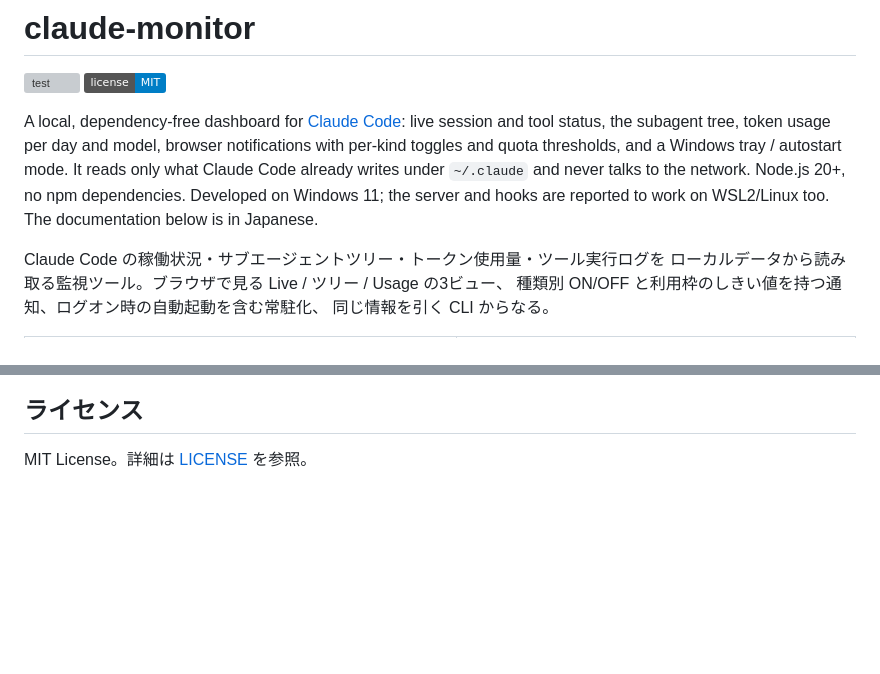
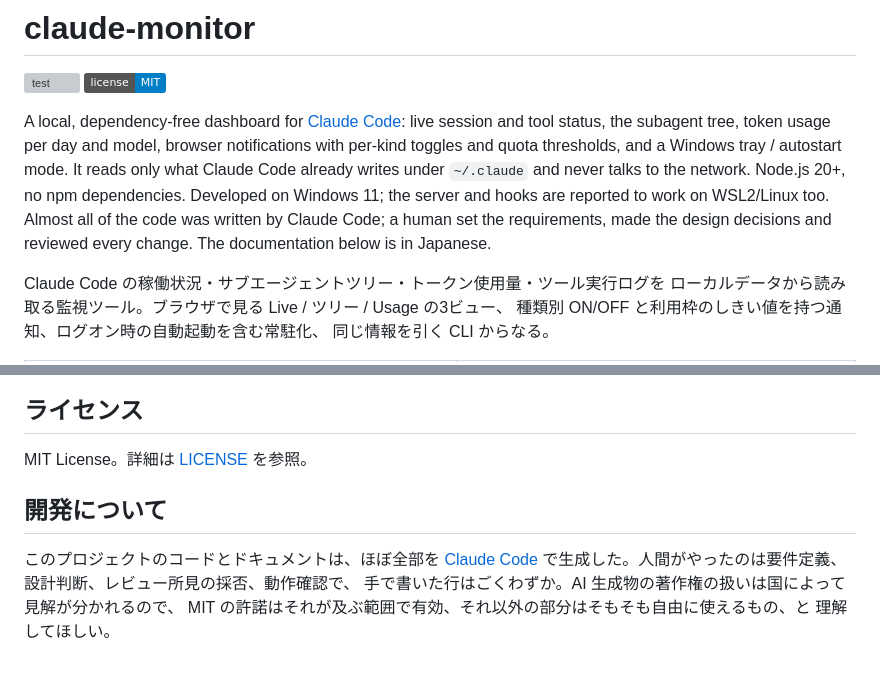
Before and after one commit to BelkaDolphin/claude-code-monitor, a Markdown page: README.md, 2 parts joined by grey strips. Drawn GitHub-style; badges without logos; blank space fills up the shorter version; grey boxes are pictures that could not be loaded.

Commit message:
docs: disclose that the code is almost entirely Claude Code generated
Co-Authored-By: Claude Fable 5.1 <noreply@anthropic.com>
Claude-Session: https://claude.ai/code/session_01NWmixoN2HW5iYrRZLcSxRg

```diff
--- a/README.md
+++ b/README.md
@@ -9,6 +9,8 @@ browser notifications with per-kind toggles and quota thresholds, and a Windows
 tray / autostart mode. It reads only what Claude Code already writes under
 `~/.claude` and never talks to the network. Node.js 20+, no npm dependencies.
 Developed on Windows 11; the server and hooks are reported to work on WSL2/Linux too.
+Almost all of the code was written by Claude Code; a human set the requirements,
+made the design decisions and reviewed every change.
 The documentation below is in Japanese.
 
 Claude Code の稼働状況・サブエージェントツリー・トークン使用量・ツール実行ログを
@@ -483,3 +485,11 @@ $env:CLAUDE_MONITOR_IT = "1"; node --test test/integration.test.js
 ## ライセンス
 
 MIT License。詳細は [LICENSE](LICENSE) を参照。
+
+## 開発について
+
+このプロジェクトのコードとドキュメントは、ほぼ全部を [Claude Code](https://docs.anthropic.com/en/docs/claude-code)
+で生成した。人間がやったのは要件定義、設計判断、レビュー所見の採否、動作確認で、
+手で書いた行はごくわずか。AI 生成物の著作権の扱いは国によって見解が分かれるので、
+MIT の許諾はそれが及ぶ範囲で有効、それ以外の部分はそもそも自由に使えるもの、と
+理解してほしい。
```
